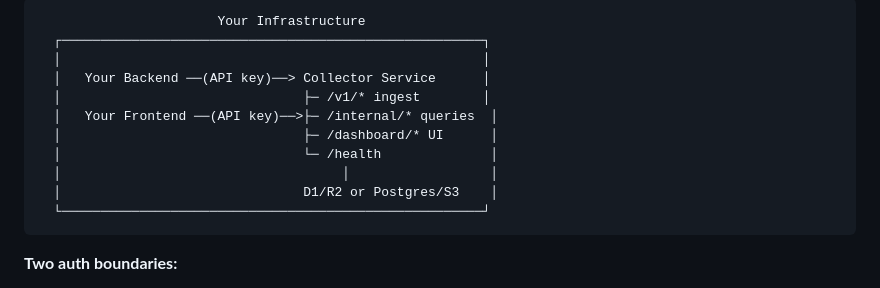
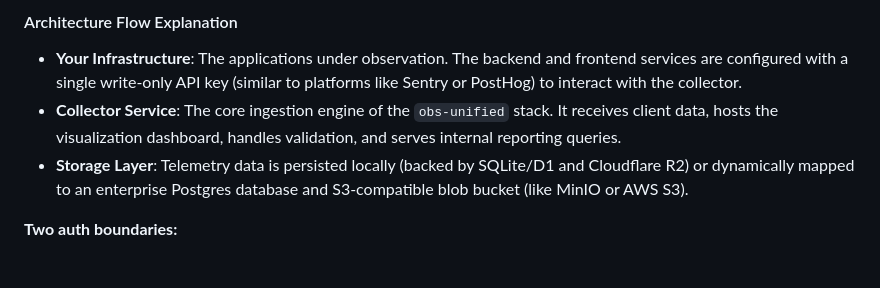
Before and after one commit to obs-unified/obs-unified, a Markdown page: README.md, the part around one of its changes. Drawn GitHub-style.

````diff
--- a/README.md
+++ b/README.md
@@ -22,16 +46,9 @@ For the component inventory and deployment shapes, see
 ```
-                       Your Infrastructure
-  ┌──────────────────────────────────────────────────────┐
-  │                                                      │
-  │   Your Backend ──(API key)──> Collector Service      │
-  │                               ├─ /v1/* ingest        │
-  │   Your Frontend ──(API key)──>├─ /internal/* queries  │
-  │                               ├─ /dashboard/* UI      │
-  │                               └─ /health              │
-  │                                    │                  │
-  │                               D1/R2 or Postgres/S3    │
-  └──────────────────────────────────────────────────────┘
-```
+
+#### Architecture Flow Explanation
+* **Your Infrastructure**: The applications under observation. The backend and frontend services are configured with a single write-only API key (similar to platforms like Sentry or PostHog) to interact with the collector.
+* **Collector Service**: The core ingestion engine of the `obs-unified` stack. It receives client data, hosts the visualization dashboard, handles validation, and serves internal reporting queries.
+* **Storage Layer**: Telemetry data is persisted locally (backed by SQLite/D1 and Cloudflare R2) or dynamically mapped to an enterprise Postgres database and S3-compatible blob bucket (like MinIO or AWS S3).
 
 **Two auth boundaries:**
 - **SDK to Collector** — write-only API key (like PostHog/Sentry)
````
Also changed, not shown: other parts of README.md (+24 -0 lines), demo/README.md (+34 -18 lines), docs/getting-started.md (+1 -1 lines).
